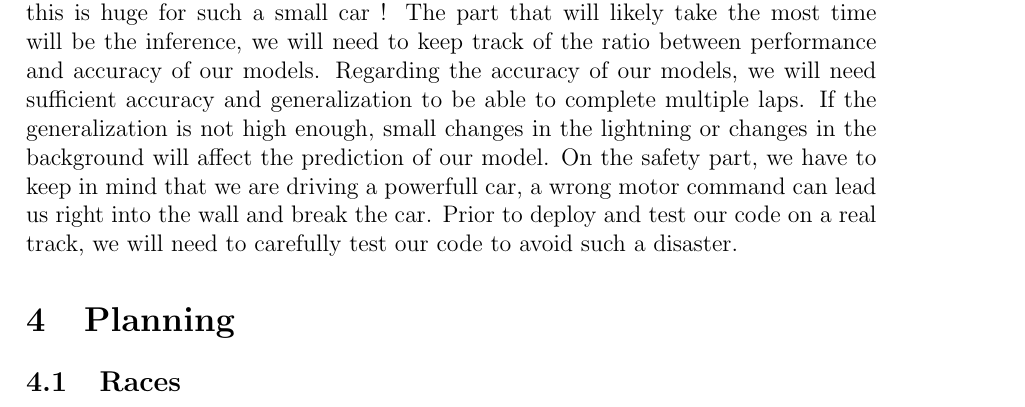
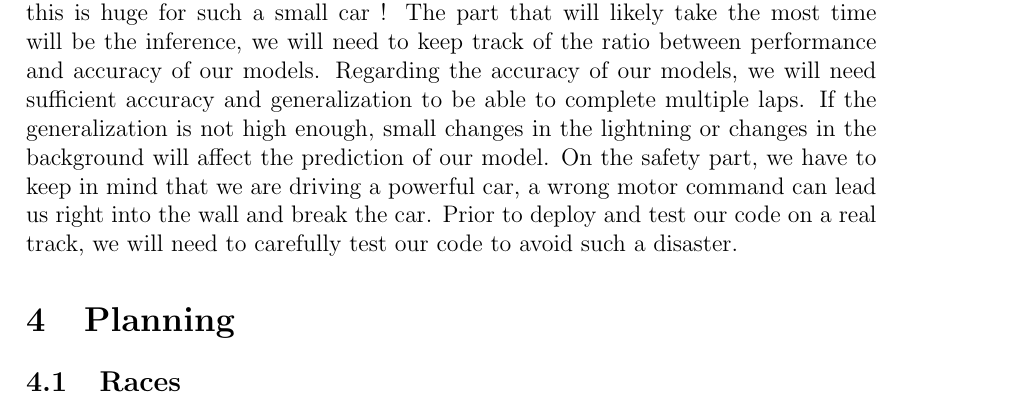
Before and after one commit to Autonomobile/AutoPylot, a LaTeX document (project-specifications/project-specifications.tex): part of page 10 of 11, cut so that both start at the same text. Compiled offline with pdfLaTeX.

Commit message:
powerful not powerfull

```diff
--- a/project-specifications/project-specifications.tex
+++ b/project-specifications/project-specifications.tex
@@ -154,7 +154,7 @@ Developing an autonomous car is difficult. The more you know about what’s happ
 Throughout the project, we will have to keep in mind some constraints.
 Our biggest constraint will be the compute power. We need all of the inference of the model to be executed on the RaspberryPi, this means that we will have to be really carefull of the performance of our code. How fast our main control loop is will determine the reactivity of our car. Our usb camera can capture up to 30 images per seconds, our main control loop should ideally match 30 iterations per seconds. For example, if the car is going at 1 meter per seconds and our control loop is running at 10hz, the distance the car travels between each iteration is 10cm. Now if you are going 5 times faster with the same control loop, you now have 50cm between each decision, this is huge for such a small car ! The part that will likely take the most time will be the inference, we will need to keep track of the ratio between performance and accuracy of our models.
 Regarding the accuracy of our models, we will need sufficient accuracy and generalization to be able to complete multiple laps. If the generalization is not high enough, small changes in the lightning or changes in the background will affect the prediction of our model.
-On the safety part, we have to keep in mind that we are driving a powerfull car, a wrong motor command can lead us right into the wall and break the car. Prior to deploy and test our code on a real track, we will need to carefully test our code to avoid such a disaster.
+On the safety part, we have to keep in mind that we are driving a powerful car, a wrong motor command can lead us right into the wall and break the car. Prior to deploy and test our code on a real track, we will need to carefully test our code to avoid such a disaster.
 
 % sout : 7 / 03 & 25 / 04 & 06 / 06
 \section {Planning}
```
